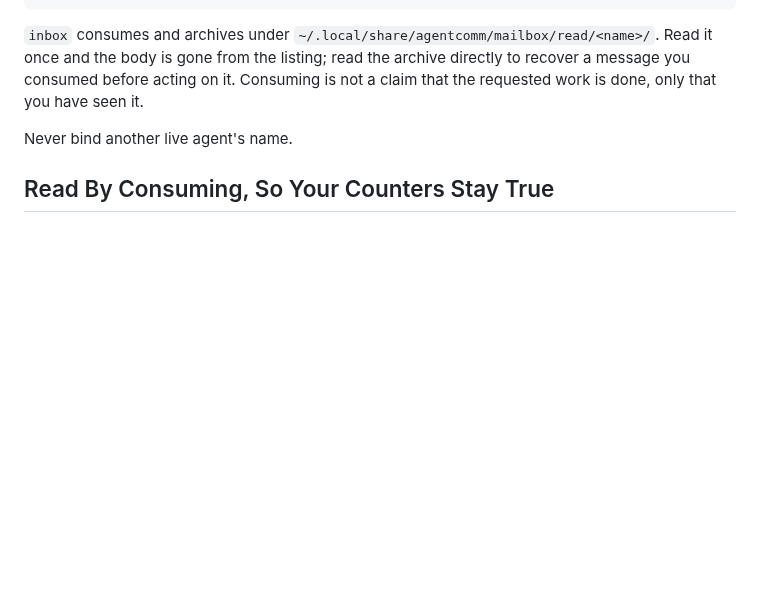
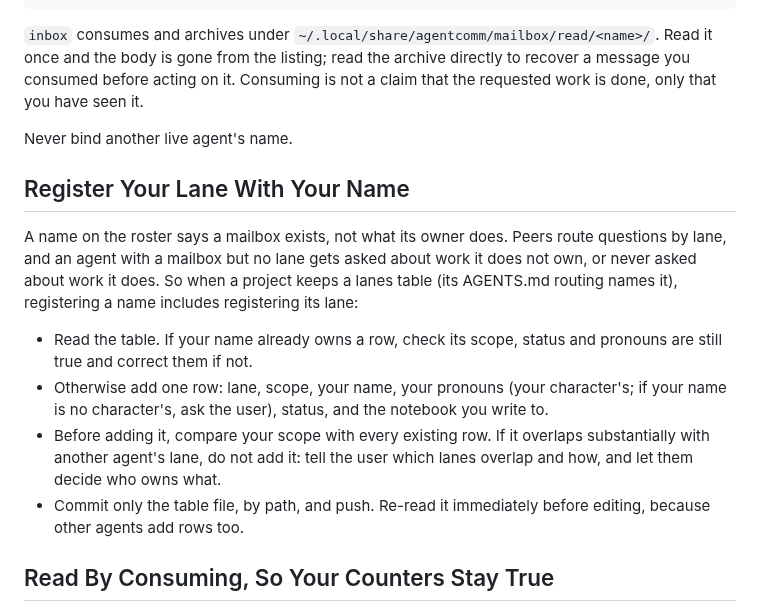
Before and after one commit to uchicago-dsi/ai-sci-skills, a Markdown page: skills/agentcomm/SKILL.md, the part around the change. GitHub-like rendering; blank space fills up the shorter version.

Commit message:
agentcomm: register your lane when you register your name
An agent with a mailbox but no lane gets misrouted. Registration now
includes checking or adding a lanes-table row with pronouns, and raising a
substantial overlap with the user instead of adding it.

Co-Authored-By: Claude Opus 5.5 <noreply@anthropic.com>

```diff
--- a/skills/agentcomm/SKILL.md
+++ b/skills/agentcomm/SKILL.md
@@ -58,6 +58,25 @@ recover a message you consumed before acting on it. Consuming is not a claim tha
 the requested work is done, only that you have seen it.
 
 Never bind another live agent's name.
+
+## Register Your Lane With Your Name
+
+A name on the roster says a mailbox exists, not what its owner does. Peers
+route questions by lane, and an agent with a mailbox but no lane gets asked
+about work it does not own, or never asked about work it does. So when a
+project keeps a lanes table (its AGENTS.md routing names it), registering a
+name includes registering its lane:
+
+- Read the table. If your name already owns a row, check its scope, status
+  and pronouns are still true and correct them if not.
+- Otherwise add one row: lane, scope, your name, your pronouns (your
+  character's; if your name is no character's, ask the user), status, and
+  the notebook you write to.
+- Before adding it, compare your scope with every existing row. If it
+  overlaps substantially with another agent's lane, do not add it: tell the
+  user which lanes overlap and how, and let them decide who owns what.
+- Commit only the table file, by path, and push. Re-read it immediately
+  before editing, because other agents add rows too.
 
 ## Read By Consuming, So Your Counters Stay True
 
```
